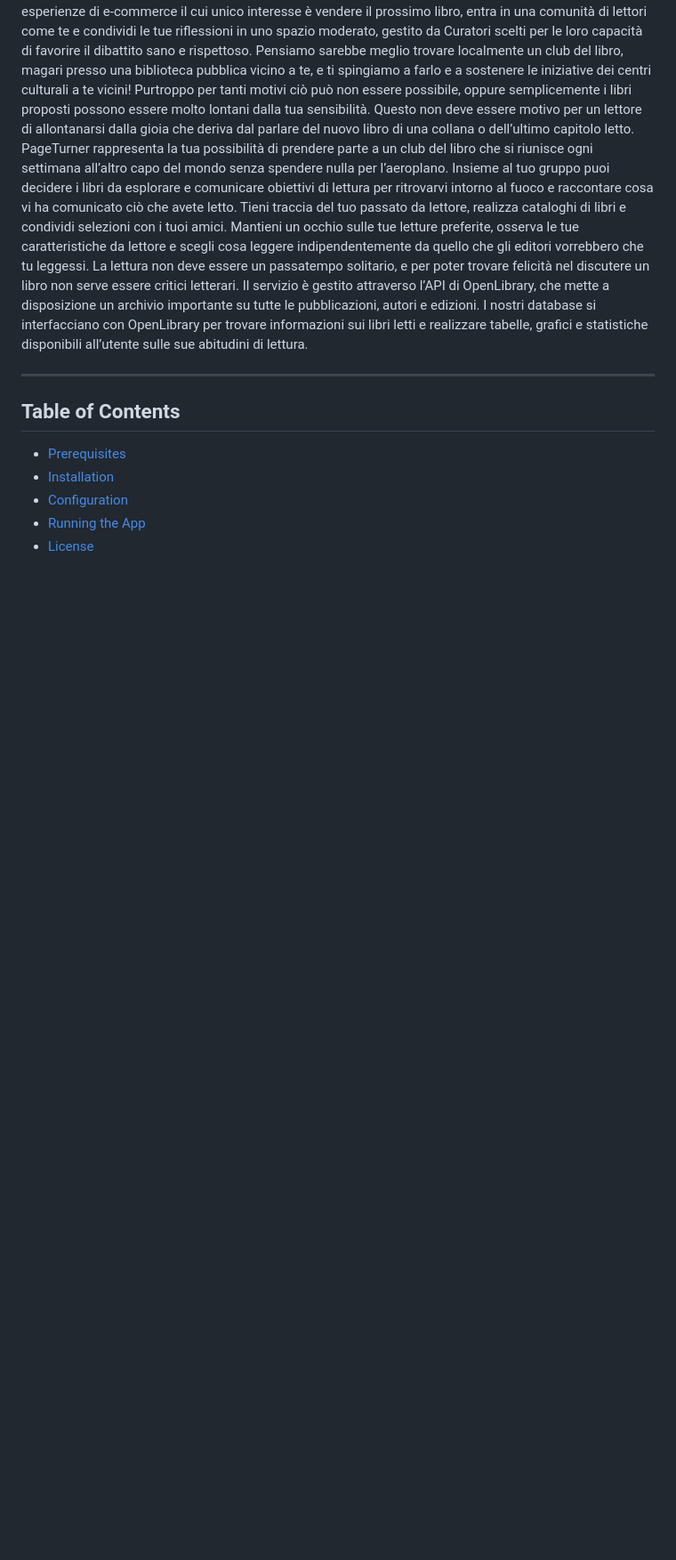
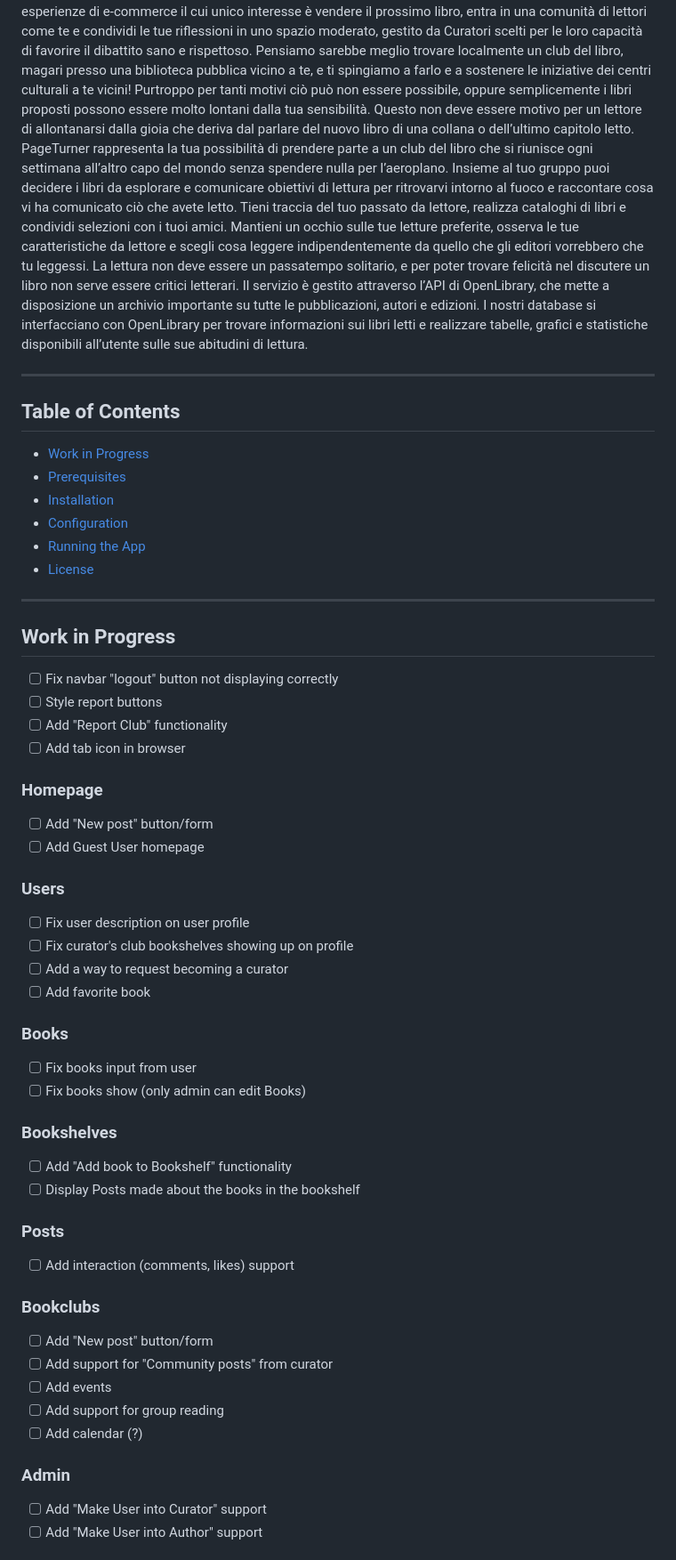
Before and after one commit to kastanomata/PageTurner, a Markdown page: README.md, the part around one of its changes. Shown at 89% size. Drawn GitHub-style; blank space fills up the shorter version.

Commit message:
Update README with TODO list

```diff
--- a/README.md
+++ b/README.md
@@ -13,8 +13,51 @@ Il servizio è gestito attraverso l’API di OpenLibrary, che mette a disposizio
 ---
 
 ## Table of Contents
+- [Work in Progress](#work-in-progress)
 - [Prerequisites](#prerequisites)
 - [Installation](#installation)
 - [Configuration](#configuration)
 - [Running the App](#running-the-app)
 - [License](#license)
+
+---
+
+## Work in Progress
+
+- [ ] Fix navbar "logout" button not displaying correctly
+- [ ] Style report buttons
+- [ ] Add "Report Club" functionality
+- [ ] Add tab icon in browser
+
+### Homepage
+- [ ] Add "New post" button/form
+- [ ] Add Guest User homepage
+
+### Users
+- [ ] Fix user description on user profile
+- [ ] Fix curator's club bookshelves showing up on profile
+- [ ] Add a way to request becoming a curator
+- [ ] Add favorite book
+
+### Books
+- [ ] Fix books input from user
+- [ ] Fix books show (only admin can edit Books)
+
+### Bookshelves
+- [ ] Add "Add book to Bookshelf" functionality
+- [ ] Display Posts made about the books in the bookshelf
+
+### Posts
+- [ ] Add interaction (comments, likes) support
+
+### Bookclubs
+- [ ] Add "New post" button/form
+- [ ] Add support for "Community posts" from curator
+- [ ] Add events
+- [ ] Add support for group reading
+- [ ] Add calendar (?)
+
+### Admin
+- [ ] Add "Make User into Curator" support
+- [ ] Add "Make User into Author" support
+
```
Also changed, not shown: other parts of README.md (+13 -0 lines).
